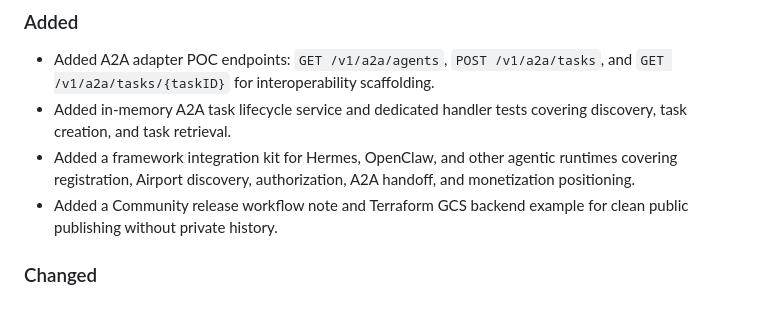
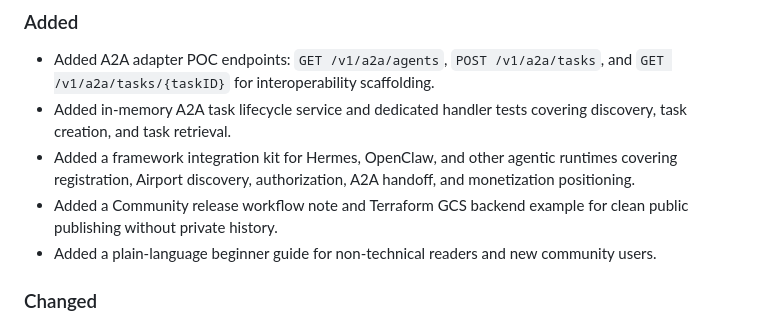
Before and after one commit to HafizalJohari/eyeVesa-community, a Markdown page: CHANGELOG.md, the part around the change. Rendered like a GitHub page.

```diff
--- a/CHANGELOG.md
+++ b/CHANGELOG.md
@@ -12,6 +12,7 @@ This project follows Semantic Versioning.
 - Added in-memory A2A task lifecycle service and dedicated handler tests covering discovery, task creation, and task retrieval.
 - Added a framework integration kit for Hermes, OpenClaw, and other agentic runtimes covering registration, Airport discovery, authorization, A2A handoff, and monetization positioning.
 - Added a Community release workflow note and Terraform GCS backend example for clean public publishing without private history.
+- Added a plain-language beginner guide for non-technical readers and new community users.
 
 ### Changed
 - Protected agent registration and airport heartbeat behind authenticated requests.
```
Also changed, not shown: README.md (+2 -0 lines), docs/beginner-guide.md (added, +141 -0 lines).
